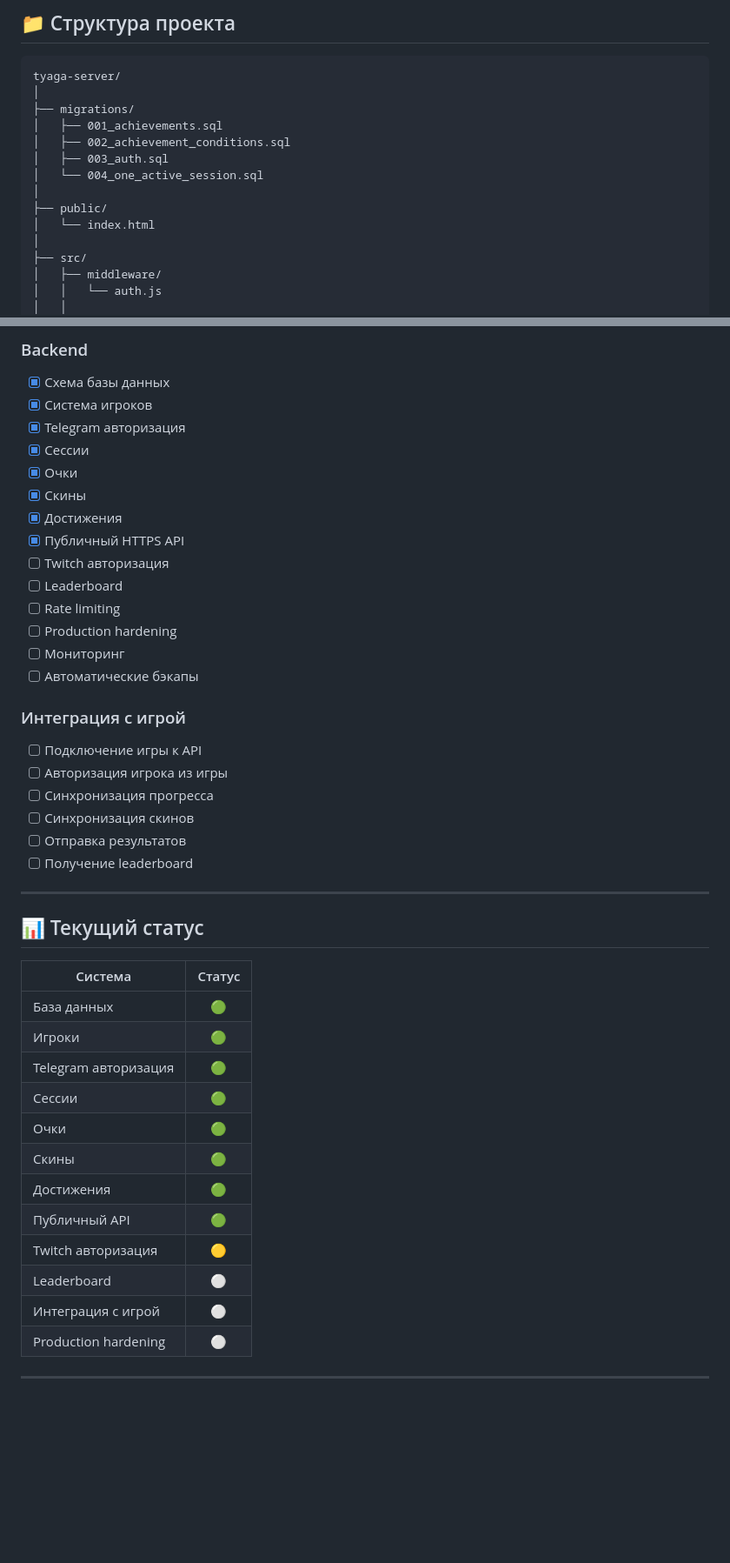
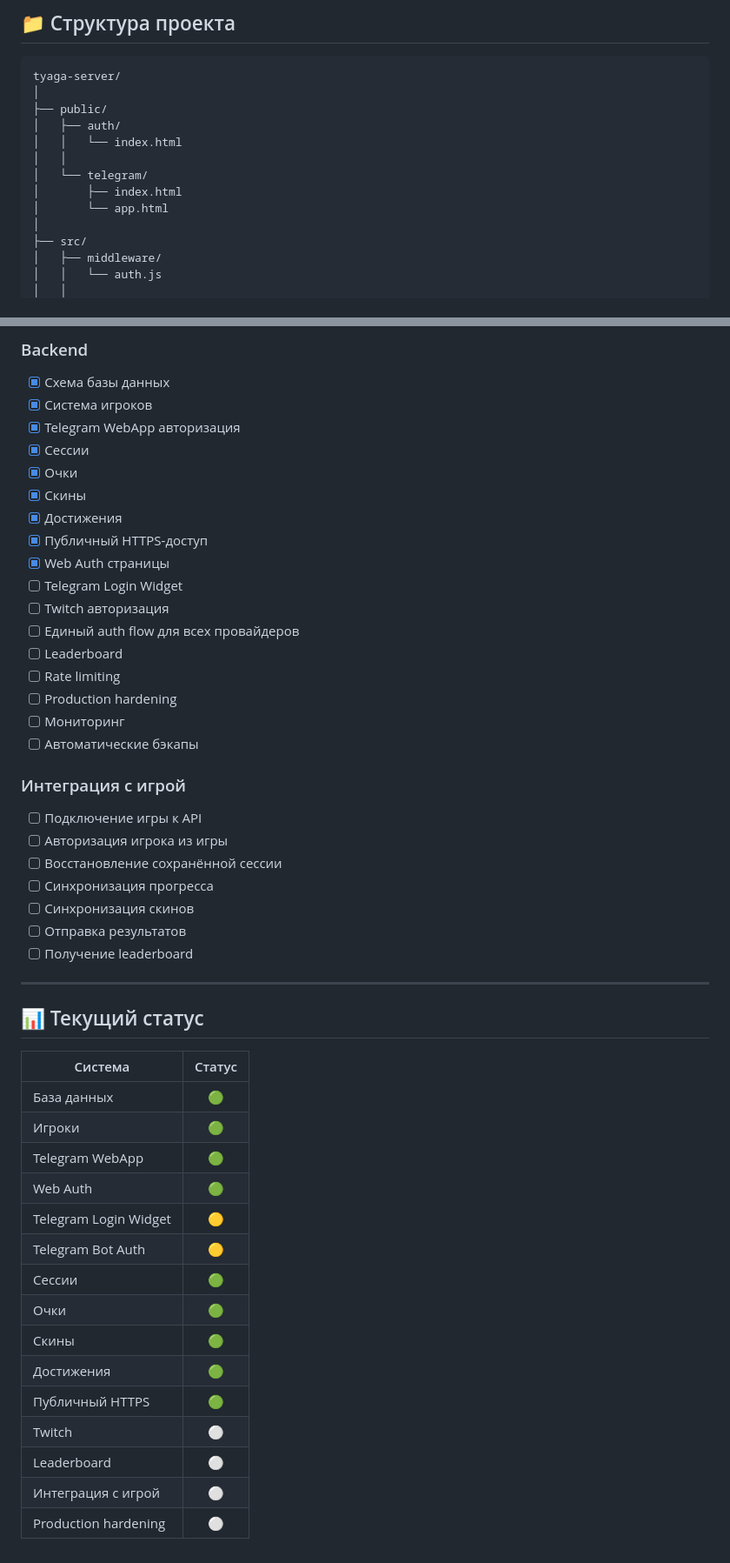
Before and after one commit to N0kr0s/tyaga-server, a Markdown page: README.md, 2 parts joined by grey strips. Shown at 87% size. Drawn GitHub-style; blank space fills up the shorter version.

````diff
--- a/README.md
+++ b/README.md
@@ -214,14 +278,13 @@ Backend работает на собственном Linux-сервере.
 ```text
 tyaga-server/
 │
-├── migrations/
-│   ├── 001_achievements.sql
-│   ├── 002_achievement_conditions.sql
-│   ├── 003_auth.sql
-│   └── 004_one_active_session.sql
-│
 ├── public/
-│   └── index.html
+│   ├── auth/
+│   │   └── index.html
+│   │
+│   └── telegram/
+│       ├── index.html
+│       └── app.html
 │
 ├── src/
 │   ├── middleware/
@@ -287,13 +356,16 @@ Backend является **источником истины** для данны
 
 * [x] Схема базы данных
 * [x] Система игроков
-* [x] Telegram авторизация
+* [x] Telegram WebApp авторизация
 * [x] Сессии
 * [x] Очки
 * [x] Скины
 * [x] Достижения
-* [x] Публичный HTTPS API
+* [x] Публичный HTTPS-доступ
+* [x] Web Auth страницы
+* [ ] Telegram Login Widget
 * [ ] Twitch авторизация
+* [ ] Единый auth flow для всех провайдеров
 * [ ] Leaderboard
 * [ ] Rate limiting
 * [ ] Production hardening
@@ -304,6 +376,7 @@ Backend является **источником истины** для данны
 
 * [ ] Подключение игры к API
 * [ ] Авторизация игрока из игры
+* [ ] Восстановление сохранённой сессии
 * [ ] Синхронизация прогресса
 * [ ] Синхронизация скинов
 * [ ] Отправка результатов
@@ -313,19 +386,20 @@ Backend является **источником истины** для данны
 
 ## 📊 Текущий статус
 
-| Система              | Статус |
-| -------------------- | :----: |
-| База данных          |   🟢   |
-| Игроки               |   🟢   |
-| Telegram авторизация |   🟢   |
-| Сессии               |   🟢   |
-| Очки                 |   🟢   |
-| Скины                |   🟢   |
-| Достижения           |   🟢   |
-| Публичный API        |   🟢   |
-| Twitch авторизация   |   🟡   |
-| Leaderboard          |    ⚪   |
-| Интеграция с игрой   |    ⚪   |
-| Production hardening |    ⚪   |
-
----
+| Система               | Статус |
+| --------------------- | :----: |
+| База данных           |   🟢   |
+| Игроки                |   🟢   |
+| Telegram WebApp       |   🟢   |
+| Web Auth              |   🟢   |
+| Telegram Login Widget |   🟡   |
+| Telegram Bot Auth     |   🟡   |
+| Сессии                |   🟢   |
+| Очки                  |   🟢   |
+| Скины                 |   🟢   |
+| Достижения            |   🟢   |
+| Публичный HTTPS       |   🟢   |
+| Twitch                |    ⚪   |
+| Leaderboard           |    ⚪   |
+| Интеграция с игрой    |    ⚪   |
+| Production hardening  |    ⚪   |
````
Also changed, not shown: other parts of README.md (+76 -6 lines).
